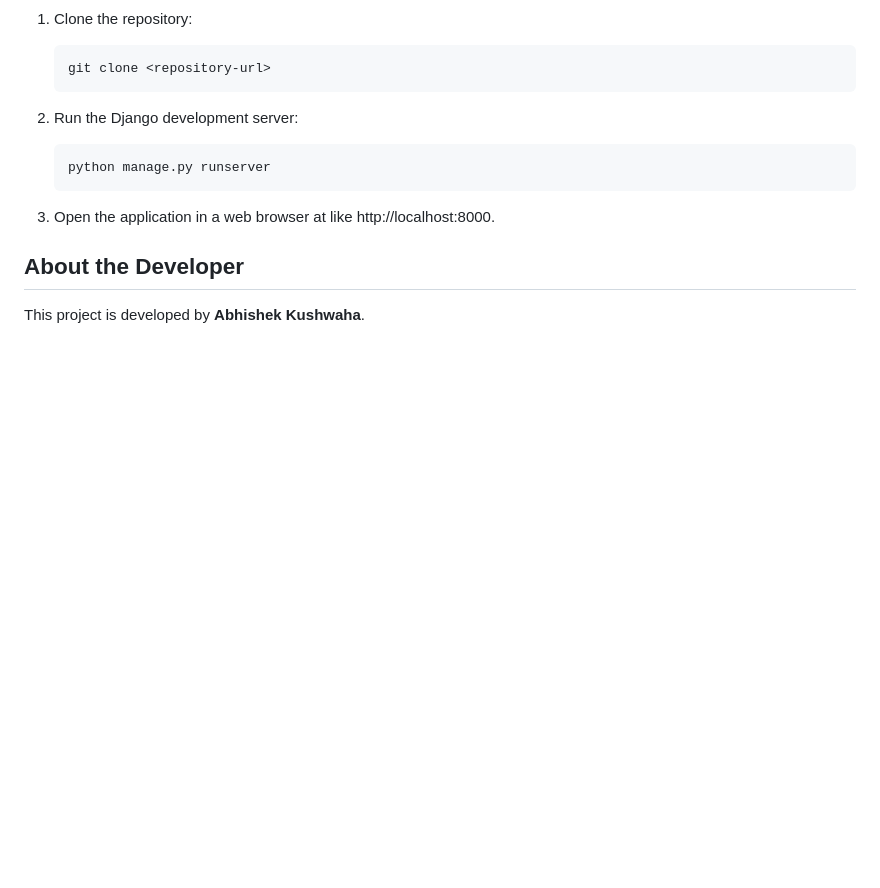
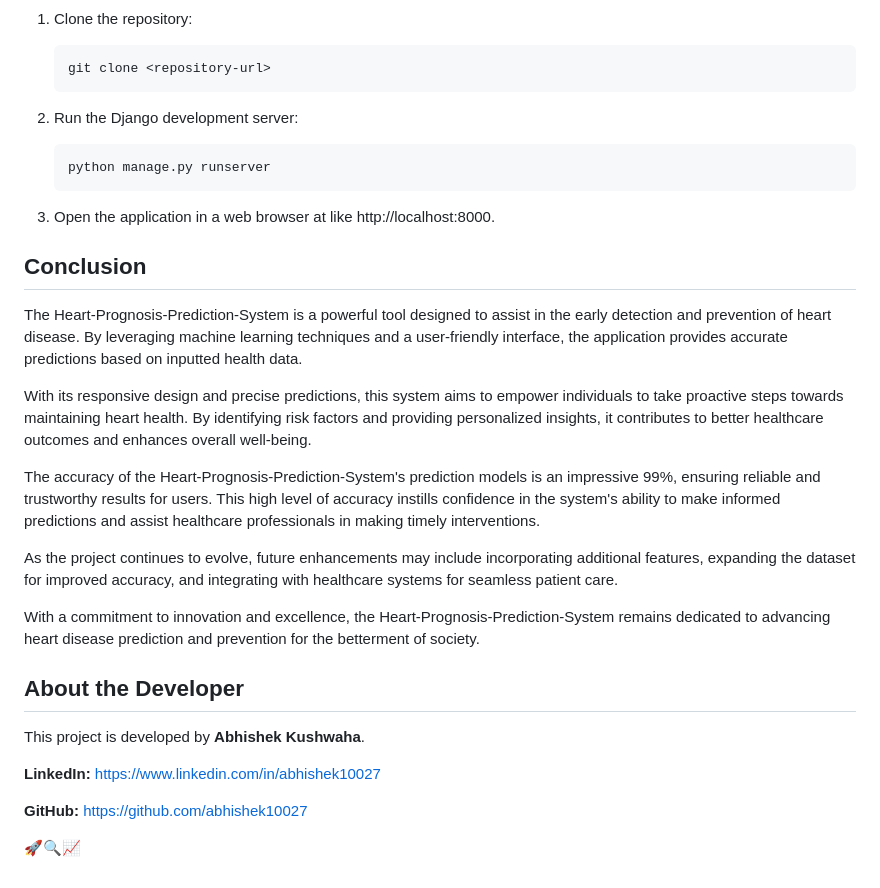
Before and after one commit to abhishek10027/Heart-Prognosis-Prediction-System, a Markdown page: README.md, the part around the change. Rendered like a GitHub page; blank space fills up the shorter version.

```diff
--- a/README.md
+++ b/README.md
@@ -72,6 +72,24 @@ The accuracy of each model is calculated on the test dataset, and the **Logistic
 
 3. Open the application in a web browser at like http://localhost:8000.
 
+## Conclusion
+
+The Heart-Prognosis-Prediction-System is a powerful tool designed to assist in the early detection and prevention of heart disease. By leveraging machine learning techniques and a user-friendly interface, the application provides accurate predictions based on inputted health data.
+
+With its responsive design and precise predictions, this system aims to empower individuals to take proactive steps towards maintaining heart health. By identifying risk factors and providing personalized insights, it contributes to better healthcare outcomes and enhances overall well-being.
+
+The accuracy of the Heart-Prognosis-Prediction-System's prediction models is an impressive 99%, ensuring reliable and trustworthy results for users. This high level of accuracy instills confidence in the system's ability to make informed predictions and assist healthcare professionals in making timely interventions.
+
+As the project continues to evolve, future enhancements may include incorporating additional features, expanding the dataset for improved accuracy, and integrating with healthcare systems for seamless patient care.
+
+With a commitment to innovation and excellence, the Heart-Prognosis-Prediction-System remains dedicated to advancing heart disease prediction and prevention for the betterment of society.
+
 ## About the Developer
 
 This project is developed by **Abhishek Kushwaha**.
+
+**LinkedIn:** https://www.linkedin.com/in/abhishek10027
+
+**GitHub:**  https://github.com/abhishek10027
+
+🚀🔍📈
```
